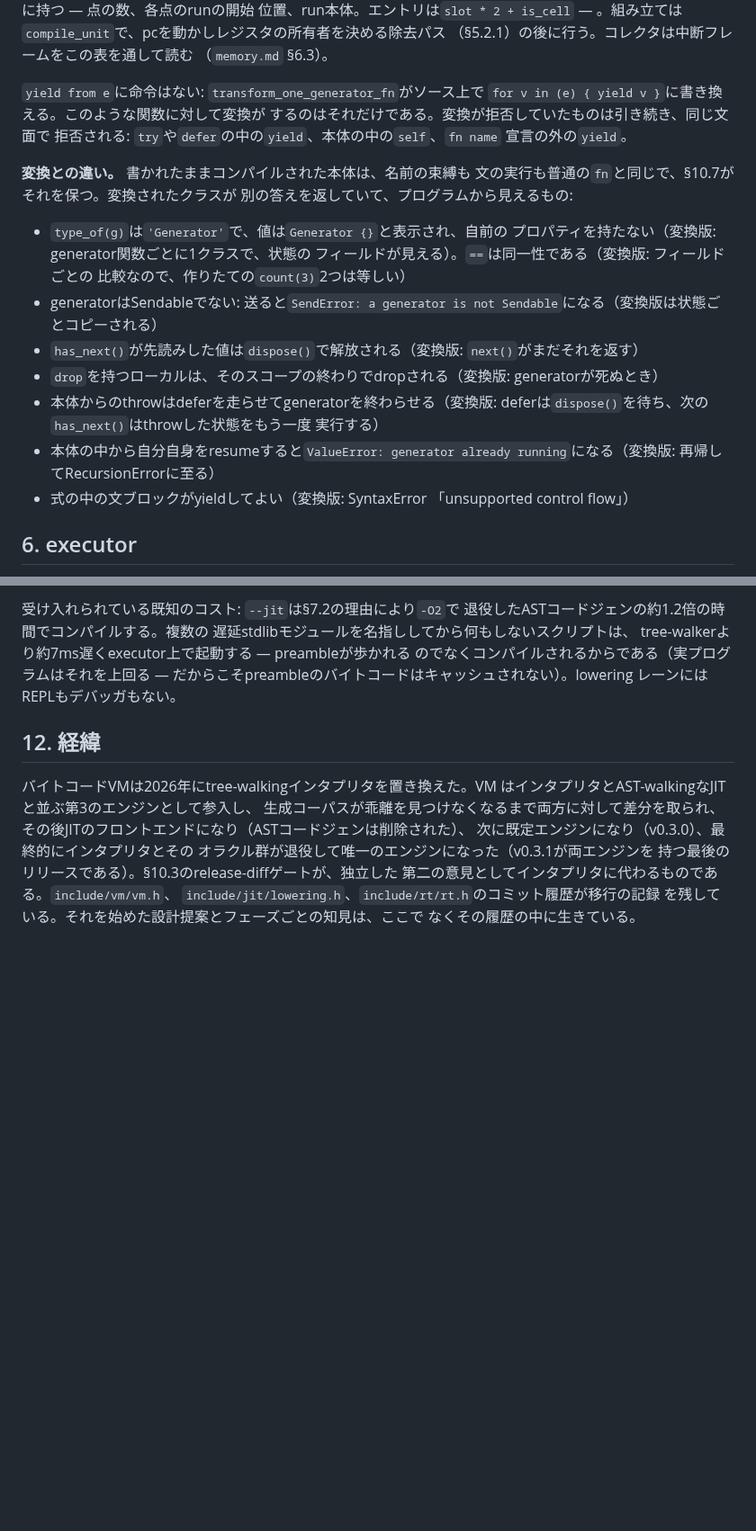
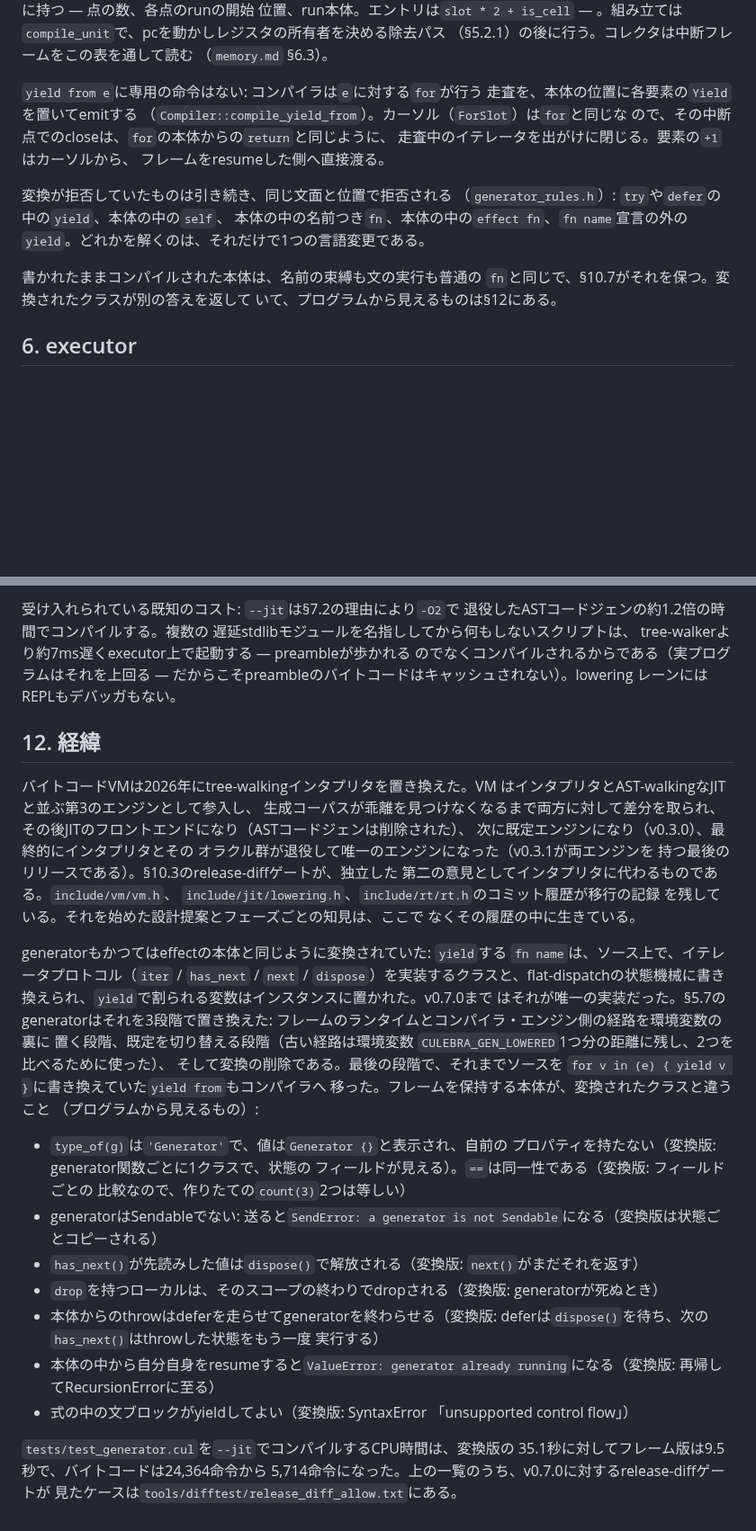
Before and after one commit to yhirose/culebra, a Markdown page: docs/internals/vm.ja.md, 2 parts joined by grey strips. Shown at 90% size. Rendered like a GitHub page; blank space fills up the shorter version.

```diff
--- a/docs/internals/vm.ja.md
+++ b/docs/internals/vm.ja.md
@@ -1348,33 +1344,21 @@ throwが起きたら解放されるものと同じである: そこで途中に
 （§5.2.1）の後に行う。コレクタは中断フレームをこの表を通して読む
 （`memory.md` §6.3）。
 
-`yield from e`に命令はない: `transform_one_generator_fn`がソース上で
-`for v in (e) { yield v }`に書き換える。このような関数に対して変換が
-するのはそれだけである。変換が拒否していたものは引き続き、同じ文面で
-拒否される: `try`や`defer`の中の`yield`、本体の中の`self`、`fn name`
-宣言の外の`yield`。
-
-**変換との違い。** 書かれたままコンパイルされた本体は、名前の束縛も
-文の実行も普通の`fn`と同じで、§10.7がそれを保つ。変換されたクラスが
-別の答えを返していて、プログラムから見えるもの:
-
-- `type_of(g)`は`'Generator'`で、値は`Generator {}`と表示され、自前の
-  プロパティを持たない（変換版: generator関数ごとに1クラスで、状態の
-  フィールドが見える）。`==`は同一性である（変換版: フィールドごとの
-  比較なので、作りたての`count(3)`2つは等しい）
-- generatorはSendableでない: 送ると`SendError: a generator is not
-  Sendable`になる（変換版は状態ごとコピーされる）
-- `has_next()`が先読みした値は`dispose()`で解放される（変換版:
-  `next()`がまだそれを返す）
-- `drop`を持つローカルは、そのスコープの終わりでdropされる（変換版:
-  generatorが死ぬとき）
-- 本体からのthrowはdeferを走らせてgeneratorを終わらせる（変換版:
-  deferは`dispose()`を待ち、次の`has_next()`はthrowした状態をもう一度
-  実行する）
-- 本体の中から自分自身をresumeすると`ValueError: generator already
-  running`になる（変換版: 再帰してRecursionErrorに至る）
-- 式の中の文ブロックがyieldしてよい（変換版: SyntaxError
-  「unsupported control flow」）
+`yield from e`に専用の命令はない: コンパイラは`e`に対する`for`が行う
+走査を、本体の位置に各要素の`Yield`を置いてemitする
+（`Compiler::compile_yield_from`）。カーソル（`ForSlot`）は`for`と同じな
+ので、その中断点でのcloseは、`for`の本体からの`return`と同じように、
+走査中のイテレータを出がけに閉じる。要素の`+1`はカーソルから、
+フレームをresumeした側へ直接渡る。
+
+変換が拒否していたものは引き続き、同じ文面と位置で拒否される
+（`generator_rules.h`）: `try`や`defer`の中の`yield`、本体の中の`self`、
+本体の中の名前つき`fn`、本体の中の`effect fn`、`fn name`宣言の外の
+`yield`。どれかを解くのは、それだけで1つの言語変更である。
+
+書かれたままコンパイルされた本体は、名前の束縛も文の実行も普通の
+`fn`と同じで、§10.7がそれを保つ。変換されたクラスが別の答えを返して
+いて、プログラムから見えるものは§12にある。
 
 ## 6. executor
 
@@ -2187,3 +2171,39 @@ tree-walkerより約7ms遅くexecutor上で起動する — preambleが歩かれ
 `include/jit/lowering.h`、`include/rt/rt.h`のコミット履歴が移行の記録
 を残している。それを始めた設計提案とフェーズごとの知見は、ここで
 なくその履歴の中に生きている。
+
+generatorもかつてはeffectの本体と同じように変換されていた: `yield`する
+`fn name`は、ソース上で、イテレータプロトコル（`iter` / `has_next` /
+`next` / `dispose`）を実装するクラスと、flat-dispatchの状態機械に書き
+換えられ、`yield`で割られる変数はインスタンスに置かれた。v0.7.0まで
+はそれが唯一の実装だった。§5.7のgeneratorはそれを3段階で置き換えた:
+フレームのランタイムとコンパイラ・エンジン側の経路を環境変数の裏に
+置く段階、既定を切り替える段階（古い経路は環境変数
+`CULEBRA_GEN_LOWERED`1つ分の距離に残し、2つを比べるために使った）、
+そして変換の削除である。最後の段階で、それまでソースを
+`for v in (e) { yield v }`に書き換えていた`yield from`もコンパイラへ
+移った。フレームを保持する本体が、変換されたクラスと違うこと
+（プログラムから見えるもの）:
+
+- `type_of(g)`は`'Generator'`で、値は`Generator {}`と表示され、自前の
+  プロパティを持たない（変換版: generator関数ごとに1クラスで、状態の
+  フィールドが見える）。`==`は同一性である（変換版: フィールドごとの
+  比較なので、作りたての`count(3)`2つは等しい）
+- generatorはSendableでない: 送ると`SendError: a generator is not
+  Sendable`になる（変換版は状態ごとコピーされる）
+- `has_next()`が先読みした値は`dispose()`で解放される（変換版:
+  `next()`がまだそれを返す）
+- `drop`を持つローカルは、そのスコープの終わりでdropされる（変換版:
+  generatorが死ぬとき）
+- 本体からのthrowはdeferを走らせてgeneratorを終わらせる（変換版:
+  deferは`dispose()`を待ち、次の`has_next()`はthrowした状態をもう一度
+  実行する）
+- 本体の中から自分自身をresumeすると`ValueError: generator already
+  running`になる（変換版: 再帰してRecursionErrorに至る）
+- 式の中の文ブロックがyieldしてよい（変換版: SyntaxError
+  「unsupported control flow」）
+
+`tests/test_generator.cul`を`--jit`でコンパイルするCPU時間は、変換版の
+35.1秒に対してフレーム版は9.5秒で、バイトコードは24,364命令から
+5,714命令になった。上の一覧のうち、v0.7.0に対するrelease-diffゲートが
+見たケースは`tools/difftest/release_diff_allow.txt`にある。
```
Also changed, not shown: other parts of docs/internals/vm.ja.md (+4 -8 lines), docs/internals/vm.md (+58 -38 lines).
